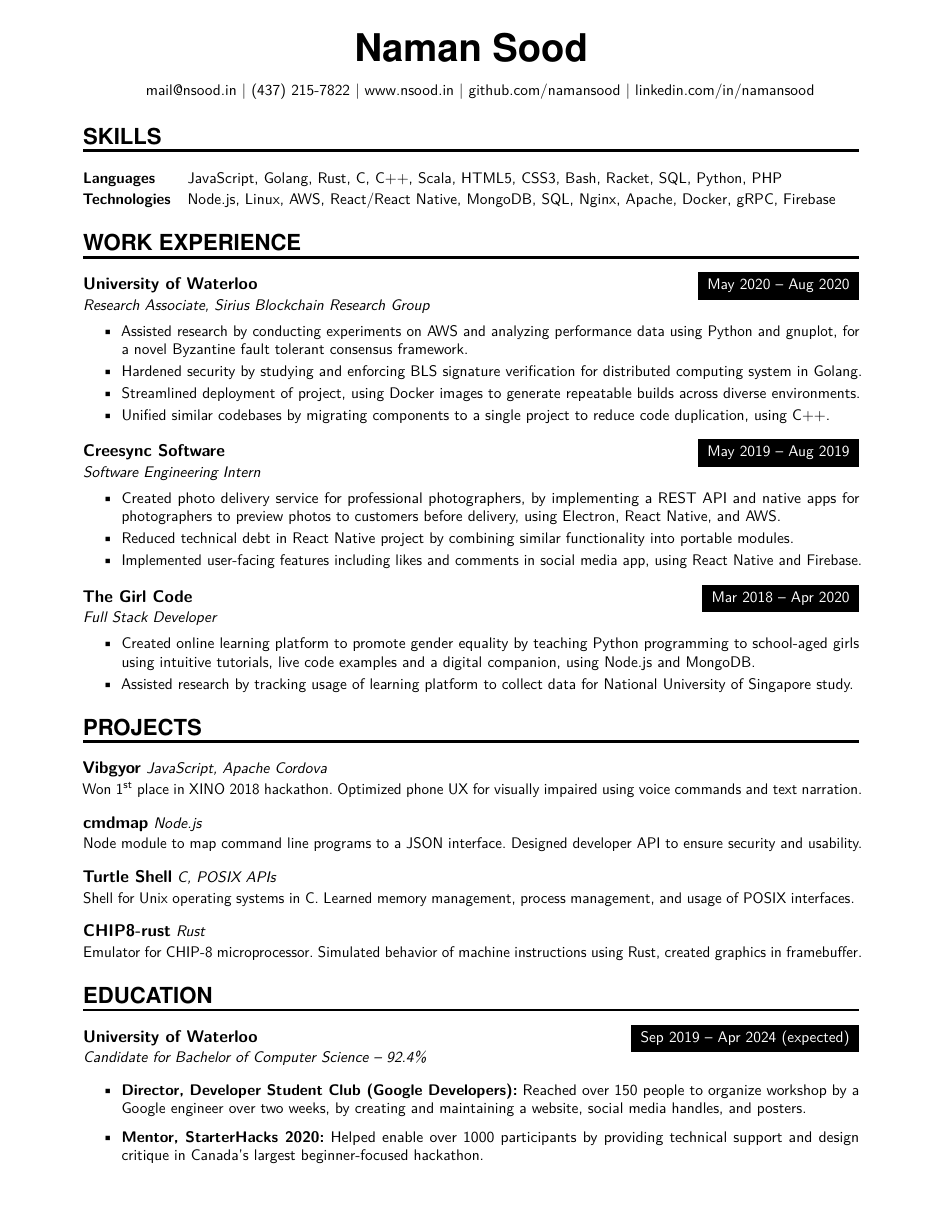
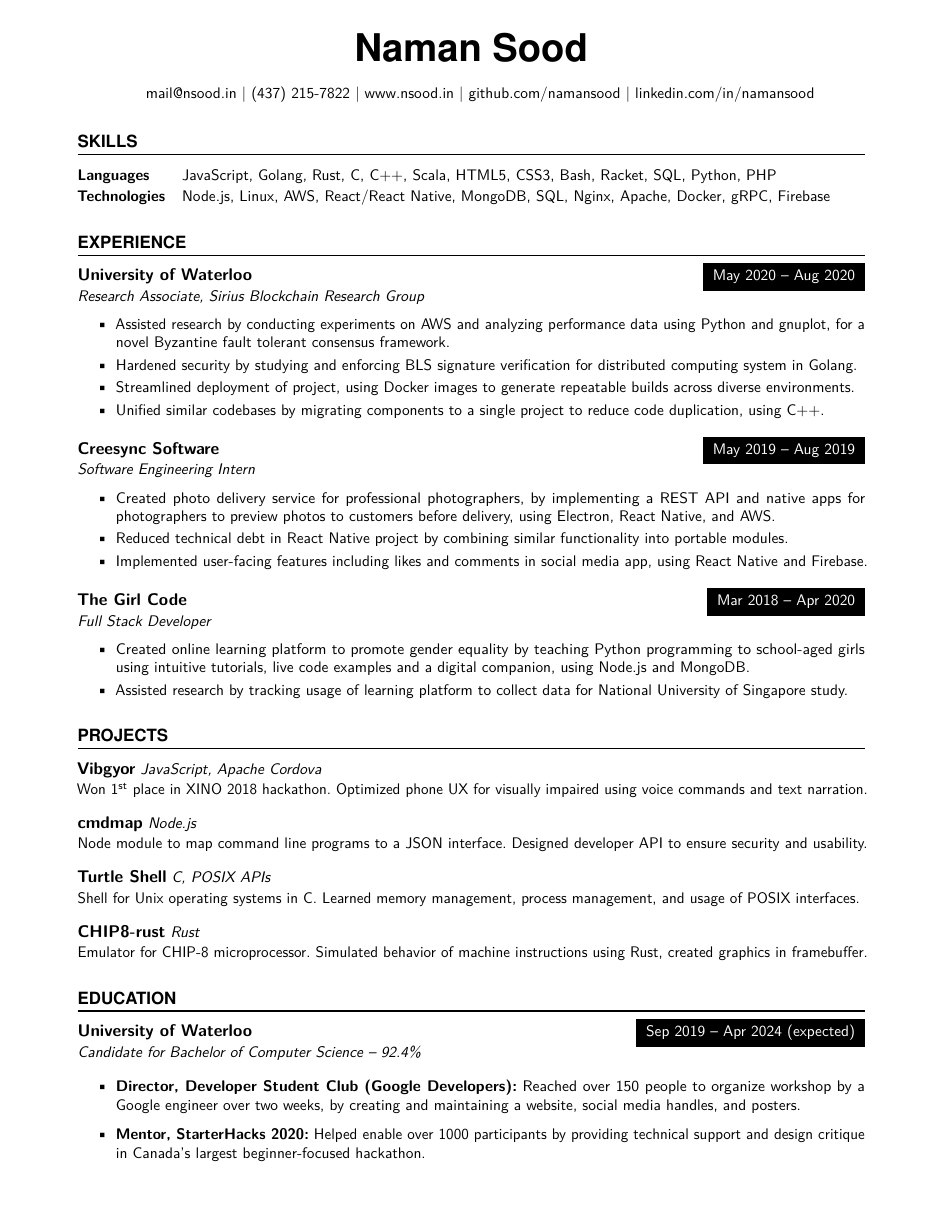
Before and after one commit to tendstofortytwo/me, a LaTeX CV (resume.tex): the whole page. Compiled offline with pdfLaTeX.

```diff
--- a/resume.tex
+++ b/resume.tex
@@ -1,11 +1,11 @@
-\documentclass[fontsize=11pt]{article}
+\documentclass{article}
     \usepackage[english]{babel}
 \usepackage[utf8]{inputenc}
 \usepackage[T1]{fontenc}
 \usepackage{lmodern}
-\usepackage[protrusion=true,expansion=true]{microtype}
+\usepackage[protrusion=true]{microtype}
 \usepackage[svgnames]{xcolor}  % Colours by their 'svgnames'
-\usepackage[margin=0.75in,top=0.3in,bottom=0.3in]{geometry}
+\usepackage[margin=0.7in,top=0.3in,bottom=0.3in]{geometry}
 \usepackage{url}
 \usepackage{lmodern} % Allow arbitrary font sizes
 \usepackage{textcomp}
@@ -26,8 +26,6 @@
 \hypersetup{
     pdfborder=0 0 0
 }
-\input{glyphtounicode}
-\pdfgentounicode=1
 
 \renewcommand{\familydefault}{\sfdefault}
 
@@ -38,7 +36,7 @@
 \sectionfont{                 % Change font of \section command
   \vspace{-1mm}
   \usefont{OT1}{phv}{b}{n}%   % bch-b-n: CharterBT-Bold font
-  \sectionrule{0pt}{0pt}{-5pt}{1.5pt}}
+  \sectionrule{0pt}{0pt}{-5pt}{1pt}}
 
 %%% Macros
 %%% ------------------------------------------------------------
@@ -55,7 +53,7 @@
     \large \hfill #1
     \par \normalsize \normalfont \vspace{-2mm}}
 
-\newcommand{\NewPart}[1]{\section*{\uppercase{#1}}\vspace{0.5mm}}
+\newcommand{\NewPart}[1]{\section*{\large \uppercase{#1}}\vspace{-1mm}}
 
 \newcommand{\PersonalEntry}[2]{
     \noindent\hangindent=0em\hangafter=0 % Indentation
@@ -131,7 +129,7 @@
 
 %%% Work experience
 %%% ------------------------------------------------------------
-\NewPart{Work Experience}{}
+\NewPart{Experience}{}
 \normalsize
 \WorkEntry
 {University of Waterloo}
```
Also changed, not shown: resume.pdf, 1 other file.
